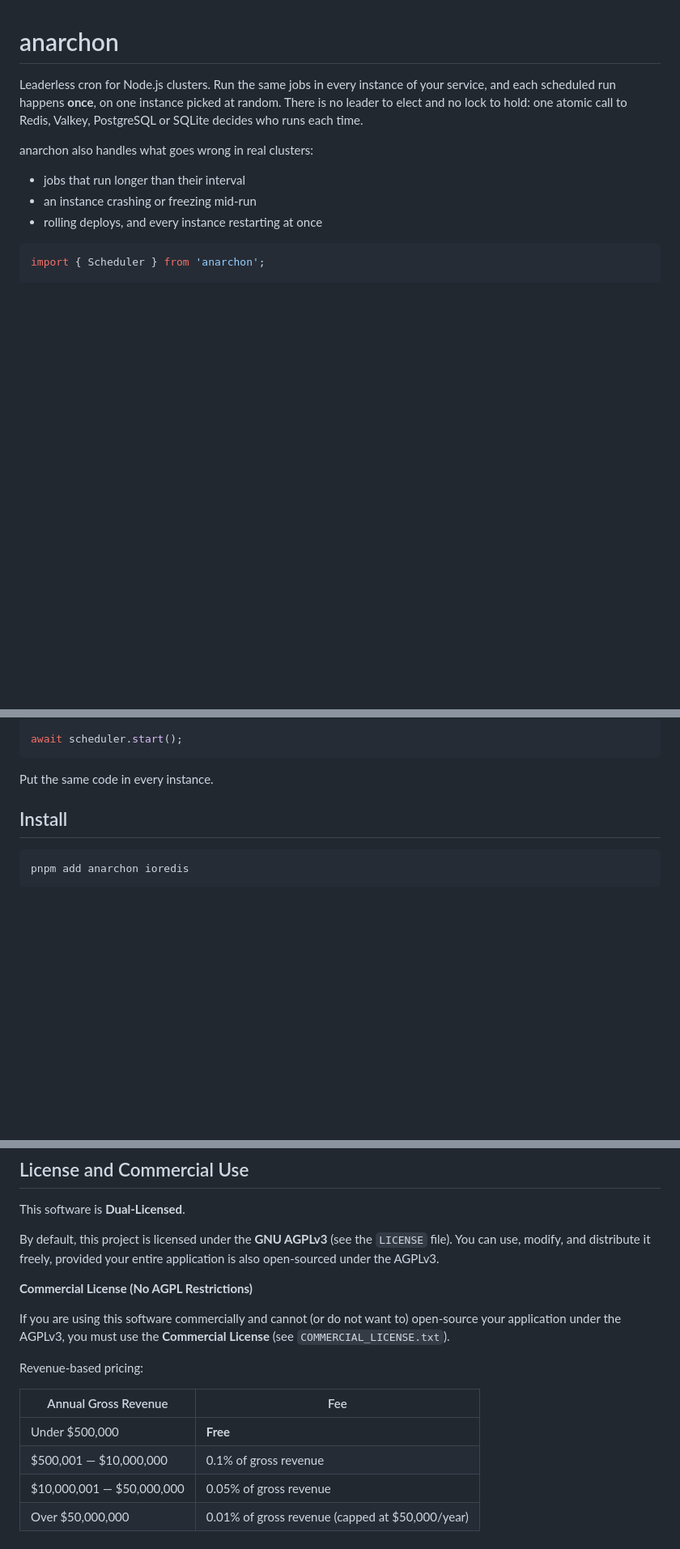
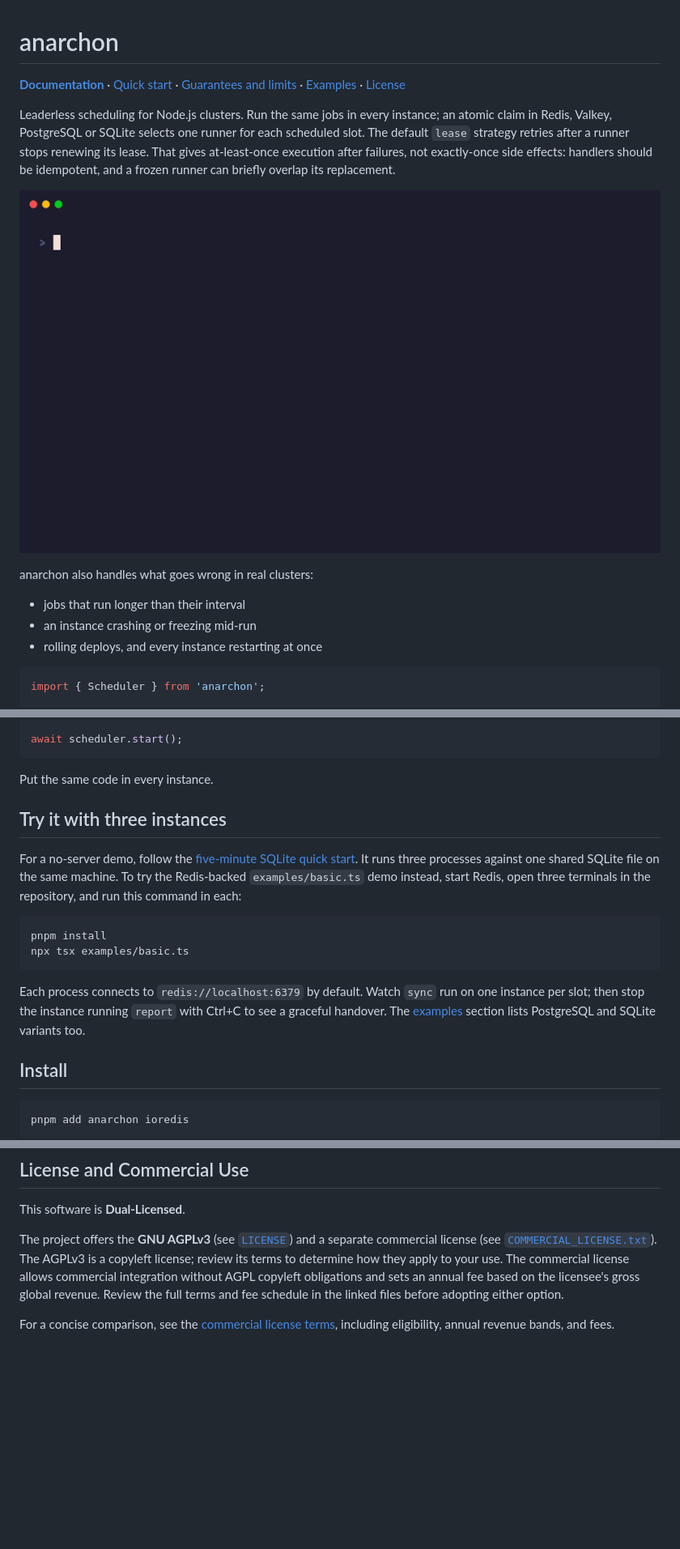
Before and after one commit to aristoteliss/anarchon, a Markdown page: README.md, 3 parts joined by grey strips. Shown at 81% size. Drawn GitHub-style; pictures changed too: assets/quick-start.gif (added); blank space fills up the shorter version.

````diff
--- a/README.md
+++ b/README.md
@@ -1,6 +1,12 @@
 # anarchon
 
-Leaderless cron for Node.js clusters. Run the same jobs in every instance of your service, and each scheduled run happens **once**, on one instance picked at random. There is no leader to elect and no lock to hold: one atomic call to Redis, Valkey, PostgreSQL or SQLite decides who runs each time.
+[**Documentation**](https://aristoteliss.github.io/anarchon/) · [Quick start](https://aristoteliss.github.io/anarchon/getting-started/quick-start/) · [Guarantees and limits](https://aristoteliss.github.io/anarchon/reference/guarantees/) · [Examples](#examples) · [License](#license-and-commercial-use)
+
+Leaderless scheduling for Node.js clusters. Run the same jobs in every instance; an atomic claim in Redis, Valkey, PostgreSQL or SQLite selects one runner for each scheduled slot. The default `lease` strategy retries after a runner stops renewing its lease. That gives at-least-once execution after failures, not exactly-once side effects: handlers should be idempotent, and a frozen runner can briefly overlap its replacement.
+
+<p align="center">
+  <img src="./assets/quick-start.gif" alt="anarchon quick-start: 3 instances, zero leader, instant failover" width="900" />
+</p>
 
 anarchon also handles what goes wrong in real clusters:
 - jobs that run longer than their interval
@@ -22,6 +28,17 @@ await scheduler.start();
 ```
 
 Put the same code in every instance.
+
+## Try it with three instances
+
+For a no-server demo, follow the [five-minute SQLite quick start](https://aristoteliss.github.io/anarchon/getting-started/quick-start/). It runs three processes against one shared SQLite file on the same machine. To try the Redis-backed `examples/basic.ts` demo instead, start Redis, open three terminals in the repository, and run this command in each:
+
+```sh
+pnpm install
+npx tsx examples/basic.ts
+```
+
+Each process connects to `redis://localhost:6379` by default. Watch `sync` run on one instance per slot; then stop the instance running `report` with Ctrl+C to see a graceful handover. The [examples](#examples) section lists PostgreSQL and SQLite variants too.
 
 ## Install
 
@@ -308,17 +325,6 @@ The claim-by-unique-record design comes from Meteor's SyncedCron, as do one-off
 
 This software is **Dual-Licensed**.
 
-By default, this project is licensed under the **GNU AGPLv3** (see the `LICENSE` file). You can use, modify, and distribute it freely, provided your entire application is also open-sourced under the AGPLv3.
+The project offers the **GNU AGPLv3** (see [`LICENSE`](LICENSE)) and a separate commercial license (see [`COMMERCIAL_LICENSE.txt`](COMMERCIAL_LICENSE.txt)). The AGPLv3 is a copyleft license; review its terms to determine how they apply to your use. The commercial license allows commercial integration without AGPL copyleft obligations and sets an annual fee based on the licensee's gross global revenue. Review the full terms and fee schedule in the linked files before adopting either option.
 
-**Commercial License (No AGPL Restrictions)**
-
-If you are using this software commercially and cannot (or do not want to) open-source your application under the AGPLv3, you must use the **Commercial License** (see `COMMERCIAL_LICENSE.txt`).
-
-Revenue-based pricing:
-
-| Annual Gross Revenue | Fee |
-|---|---|
-| Under $500,000 | **Free** |
-| $500,001 — $10,000,000 | 0.1% of gross revenue |
-| $10,000,001 — $50,000,000 | 0.05% of gross revenue |
-| Over $50,000,000 | 0.01% of gross revenue (capped at $50,000/year) |
+For a concise comparison, see the [commercial license terms](COMMERCIAL_LICENSE.txt), including eligibility, annual revenue bands, and fees.
````
Also changed, not shown: other parts of README.md (+1 -1 lines), 2 other files.
